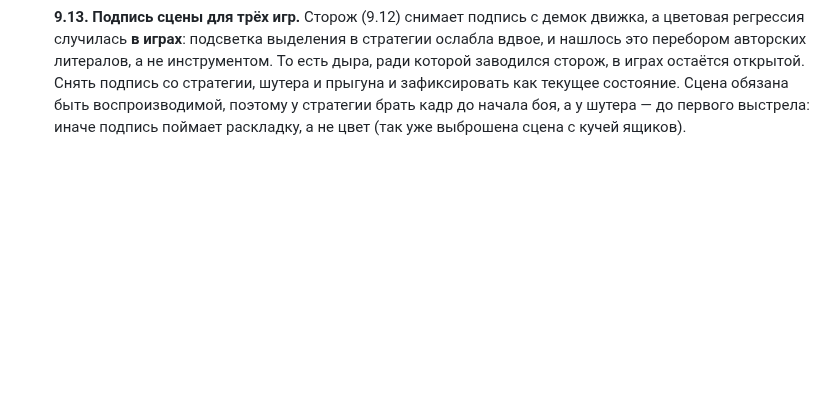
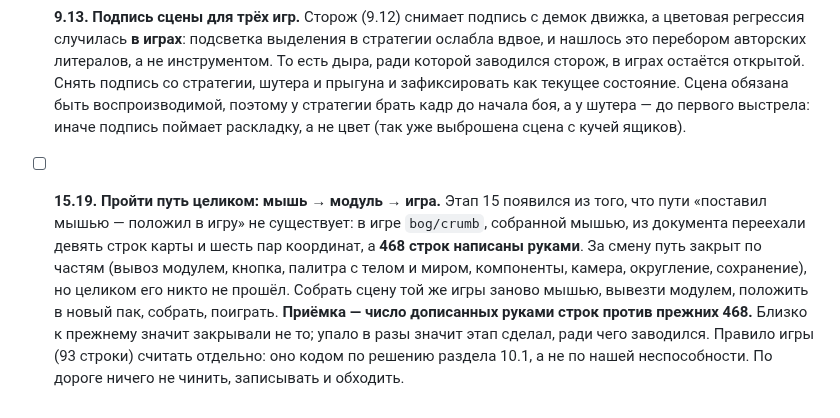
Before and after one commit to b-on-g/gamengine, a Markdown page: PLAN.md, the part around the change. GitHub-like rendering; blank space fills up the shorter version.

Commit message:
$bog_gamengine: приёмка этапа числом дописанных строк

```diff
--- a/PLAN.md
+++ b/PLAN.md
@@ -1217,3 +1217,14 @@
   текущее состояние. Сцена обязана быть воспроизводимой, поэтому у стратегии брать кадр до начала
   боя, а у шутера — до первого выстрела: иначе подпись поймает раскладку, а не цвет (так уже
   выброшена сцена с кучей ящиков).
+
+- [ ] **15.19. Пройти путь целиком: мышь → модуль → игра.** Этап 15 появился из того, что пути
+  «поставил мышью — положил в игру» не существует: в игре `bog/crumb`, собранной мышью, из документа
+  переехали девять строк карты и шесть пар координат, а **468 строк написаны руками**. За смену путь
+  закрыт по частям (вывоз модулем, кнопка, палитра с телом и миром, компоненты, камера, округление,
+  сохранение), но целиком его никто не прошёл.
+  Собрать сцену той же игры заново мышью, вывезти модулем, положить в новый пак, собрать, поиграть.
+  **Приёмка — число дописанных руками строк против прежних 468.** Близко к прежнему значит закрывали
+  не то; упало в разы значит этап сделал, ради чего заводился. Правило игры (93 строки) считать
+  отдельно: оно кодом по решению раздела 10.1, а не по нашей неспособности.
+  По дороге ничего не чинить, записывать и обходить.
```
